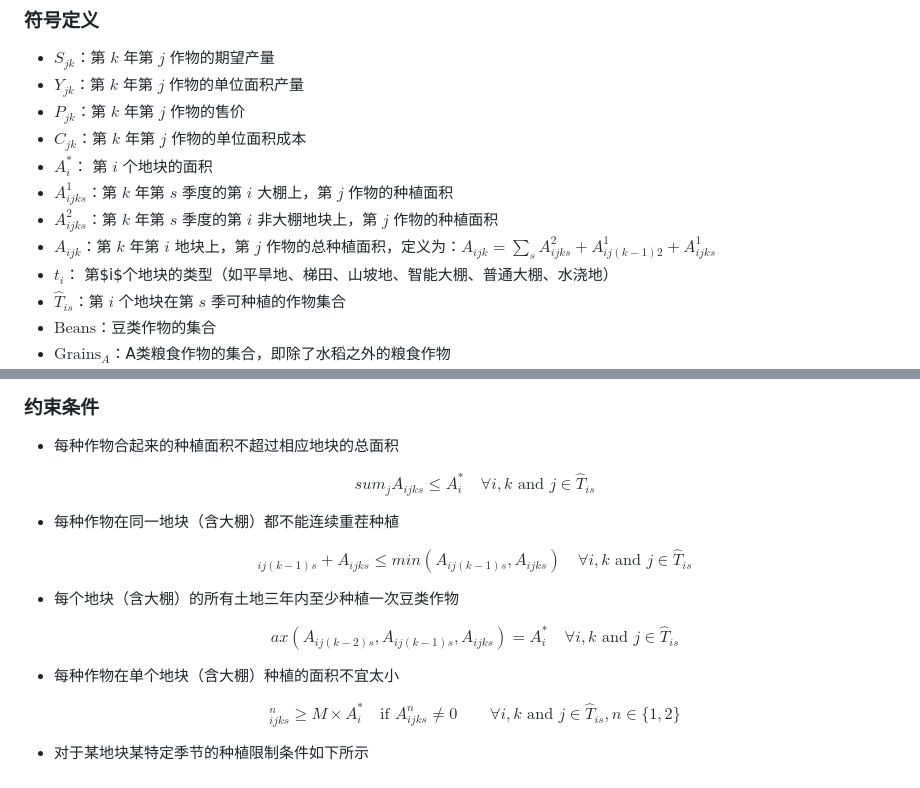
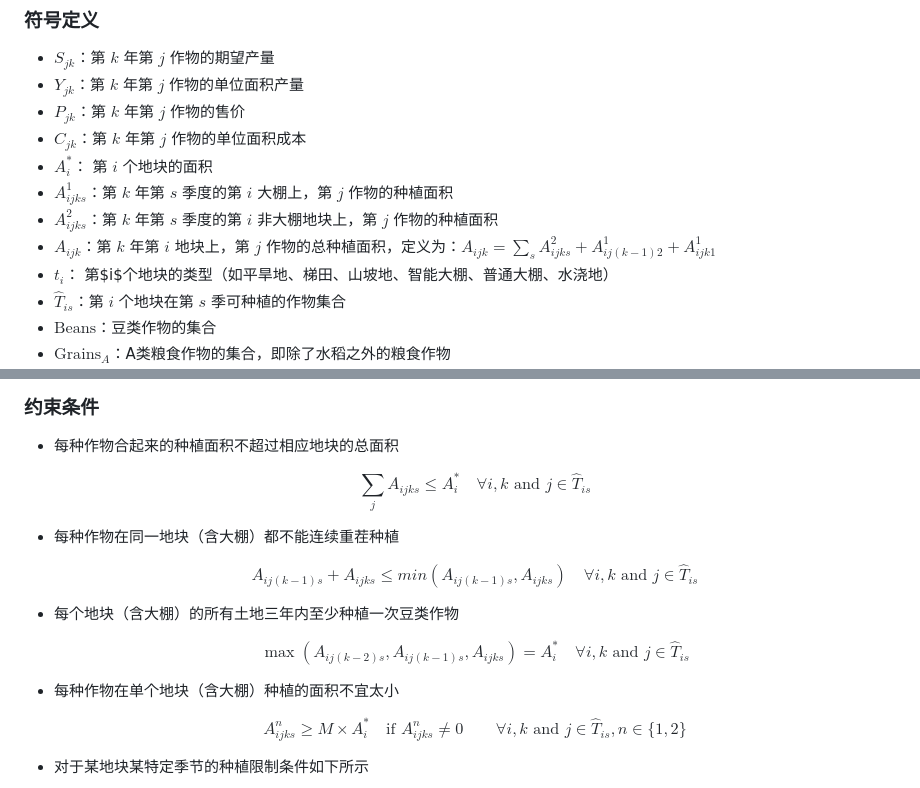
Before and after one commit to Rankyer/CUMCM_2024, a Markdown page: README.md, 2 parts joined by grey strips. Drawn GitHub-style.

Commit message:
fix: Fix typos.

```diff
--- a/README.md
+++ b/README.md
@@ -57,7 +57,7 @@
 - $A_{i}^*$： 第 $i$ 个地块的面积
 - $A^1_{ijks}$：第 $k$ 年第 $s$ 季度的第 $i$ 大棚上，第 $j$ 作物的种植面积
 - $A^2_{ijks}$：第 $k$ 年第 $s$ 季度的第 $i$ 非大棚地块上，第 $j$ 作物的种植面积
-- $A_{ijk}$：第 $k$ 年第 $i$ 地块上，第 $j$ 作物的总种植面积，定义为：$A_{ijk} = \sum_s A^2_{ijks} + A^1_{ij(k-1)2} + A^1_{ijks}$
+- $A_{ijk}$：第 $k$ 年第 $i$ 地块上，第 $j$ 作物的总种植面积，定义为：$A_{ijk} = \sum_s A^2_{ijks} + A^1_{ij(k-1)2} + A^1_{ijk1}$
 - $t_i$： 第$i$个地块的类型（如平旱地、梯田、山坡地、智能大棚、普通大棚、水浇地）
 - $\hat{T}_{is}$：第 $i$ 个地块在第 $s$ 季可种植的作物集合
 - $\text{Beans}$：豆类作物的集合
@@ -91,22 +91,22 @@ $$
 - 每种作物合起来的种植面积不超过相应地块的总面积
 
   $$
-  sum_j A_{ijks} \leq A_i^* \quad \forall i,k \text{ and } j \in \hat{T}_{is}
+  \sum_j A_{ijks} \leq A_i^* \quad \forall i,k \text{ and } j \in \hat{T}_{is}
   $$
 - 每种作物在同一地块（含大棚）都不能连续重茬种植
 
   $$
-  _{ij(k-1)s}+A_{ijks} \leq min(A_{ij(k-1)s},A_{ijks}) \quad \forall i,k \text{ and } j \in \hat{T}_{is}
+  A_{ij(k-1)s}+A_{ijks} \leq min(A_{ij(k-1)s},A_{ijks}) \quad \forall i,k \text{ and } j \in \hat{T}_{is}
   $$
 - 每个地块（含大棚）的所有土地三年内至少种植一次豆类作物
 
   $$
-  ax(A_{ij(k-2)s}, A_{ij(k-1)s},A_{ijks}) = A_i^* \quad \forall i,k \text{ and } j \in \hat{T}_{is}
+  \max(A_{ij(k-2)s}, A_{ij(k-1)s},A_{ijks}) = A_i^* \quad \forall i,k \text{ and } j \in \hat{T}_{is}
   $$
 - 每种作物在单个地块（含大棚）种植的面积不宜太小
 
   $$
-  _{ijks}^{n} \geq M \times A_i^*  \quad \text{if } A_{ijks}^{n} \neq 0 \qquad \forall i,k \text{ and } j \in \hat{T}_{is},n \in \{1,2\}
+  A_{ijks}^{n} \geq M \times A_i^*  \quad \text{if } A_{ijks}^{n} \neq 0 \qquad \forall i,k \text{ and } j \in \hat{T}_{is},n \in \{1,2\}
   $$
 - 对于某地块某特定季节的种植限制条件如下所示
     $$
```
